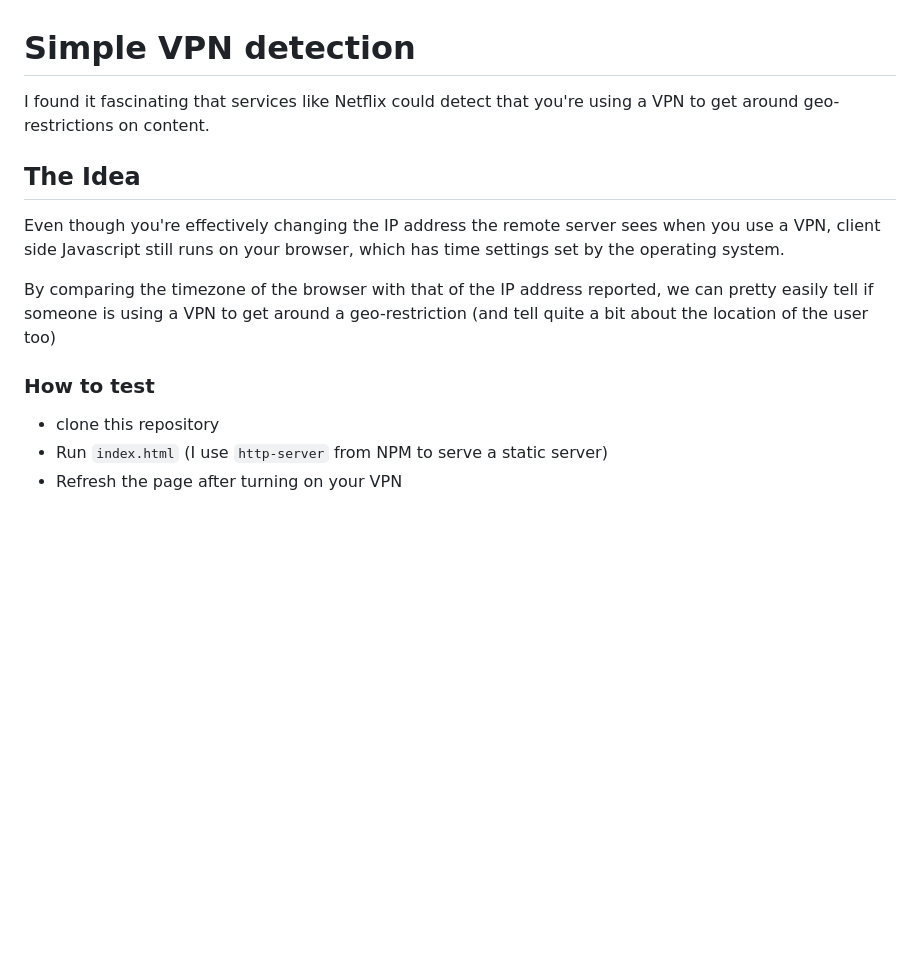
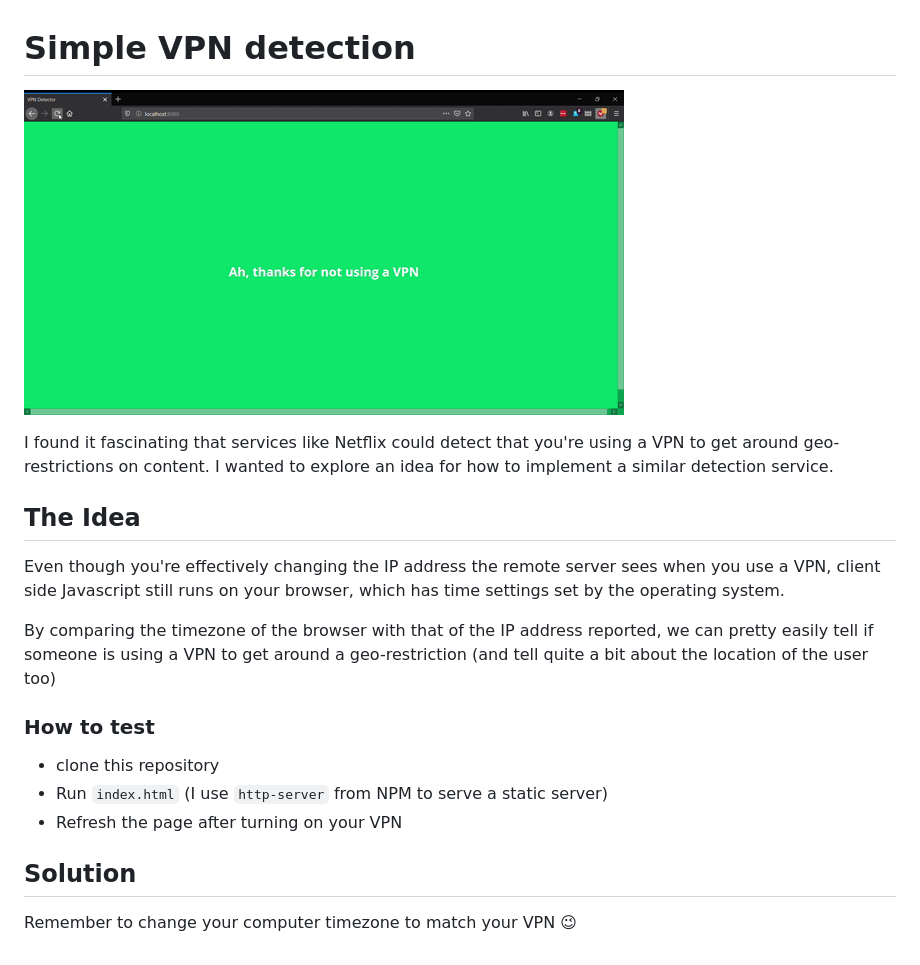
Before and after one commit to shtakai/poc-vpn-detection, a Markdown page: Readme.md, the part around the change. Drawn GitHub-style; pictures changed too: assets/demo.gif (added); blank space fills up the shorter version.

Commit message:
added demo gif

```diff
--- a/Readme.md
+++ b/Readme.md
@@ -1,8 +1,11 @@
 # Simple VPN detection
 
-I found it fascinating that services like Netflix could detect that you're using a VPN to get around geo-restrictions on content.
+![](assets/demo.gif)
+
+I found it fascinating that services like Netflix could detect that you're using a VPN to get around geo-restrictions on content. I wanted to explore an idea for how to implement a similar detection service.
 
 ## The Idea
+
 Even though you're effectively changing the IP address the remote server sees when you use a VPN, client side Javascript still runs on your browser, which has time settings set by the operating system.
 
 By comparing the timezone of the browser with that of the IP address reported, we can pretty easily tell if someone is using a VPN to get around a geo-restriction (and tell quite a bit about the location of the user too)
@@ -11,3 +14,7 @@ By comparing the timezone of the browser with that of the IP address reported, w
 * clone this repository
 * Run `index.html` (I use `http-server` from NPM to serve a static server)
 * Refresh the page after turning on your VPN
+
+## Solution
+
+Remember to change your computer timezone to match your VPN 😉
```
